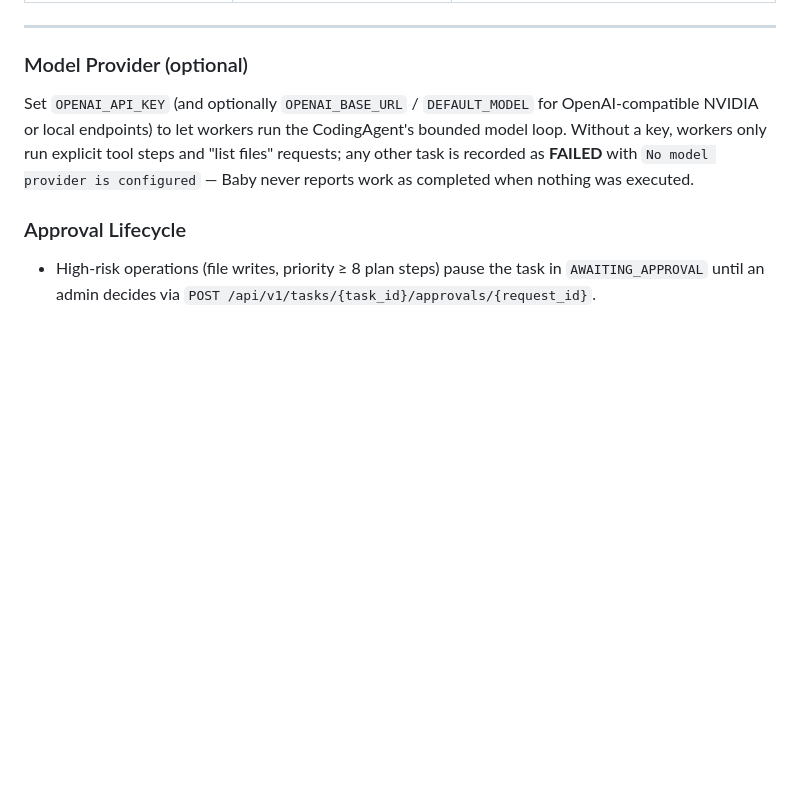
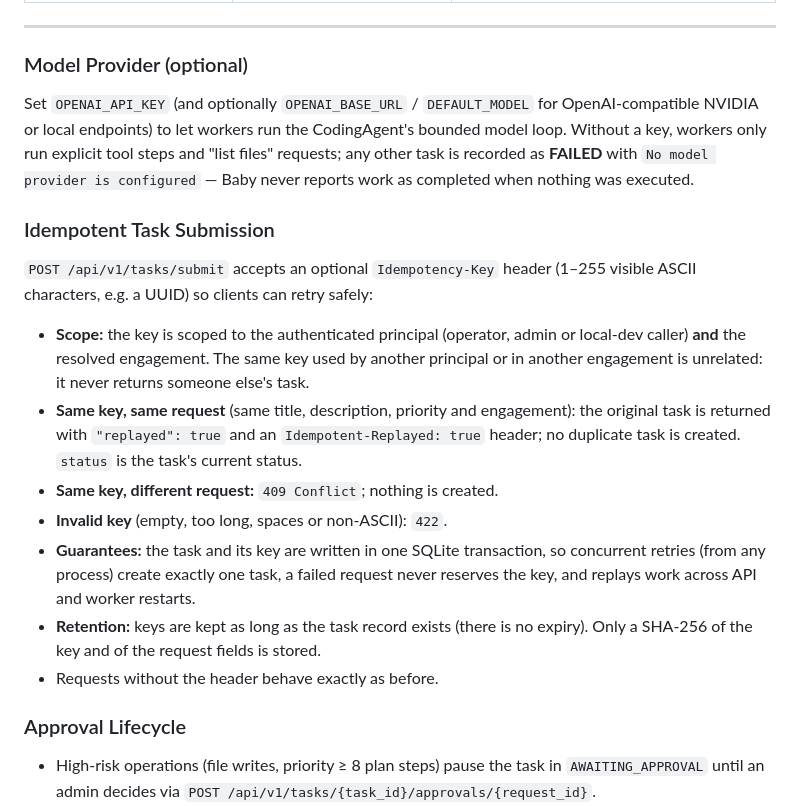
Before and after one commit to kuij-i/Baby, a Markdown page: README.md, the part around the change. GitHub-like rendering; blank space fills up the shorter version.

Commit message:
PHASE 17 D2/D7: document the idempotency contract and timestamp convention
README: "Idempotent Task Submission" covers the Idempotency-Key scope
(principal + engagement), replay/409/422 semantics, transactional
guarantees, retention (kept as long as the task) and that only hashes are
stored. CLAUDE.md: schema v3, the submit_idempotent transaction, and the
naive-UTC timestamp rule (utc_now, UTCDatetime, to_naive_utc, ConfigDict).

Co-Authored-By: Claude Opus 5.5 <noreply@anthropic.com>
Claude-Session: https://claude.ai/code/session_013ApRVeu5myqr73xLch65j7

```diff
--- a/README.md
+++ b/README.md
@@ -327,6 +327,26 @@ workers only run explicit tool steps and "list files" requests; any other task i
 **FAILED** with `No model provider is configured` — Baby never reports work as completed when
 nothing was executed.
 
+### Idempotent Task Submission
+
+`POST /api/v1/tasks/submit` accepts an optional `Idempotency-Key` header (1–255 visible ASCII
+characters, e.g. a UUID) so clients can retry safely:
+
+- **Scope:** the key is scoped to the authenticated principal (operator, admin or local-dev
+  caller) **and** the resolved engagement. The same key used by another principal or in another
+  engagement is unrelated: it never returns someone else's task.
+- **Same key, same request** (same title, description, priority and engagement): the original
+  task is returned with `"replayed": true` and an `Idempotent-Replayed: true` header; no
+  duplicate task is created. `status` is the task's current status.
+- **Same key, different request:** `409 Conflict`; nothing is created.
+- **Invalid key** (empty, too long, spaces or non-ASCII): `422`.
+- **Guarantees:** the task and its key are written in one SQLite transaction, so concurrent
+  retries (from any process) create exactly one task, a failed request never reserves the key,
+  and replays work across API and worker restarts.
+- **Retention:** keys are kept as long as the task record exists (there is no expiry). Only a
+  SHA-256 of the key and of the request fields is stored.
+- Requests without the header behave exactly as before.
+
 ### Approval Lifecycle
 
 - High-risk operations (file writes, priority ≥ 8 plan steps) pause the task in `AWAITING_APPROVAL`
```
Also changed, not shown: CLAUDE.md (+3 -3 lines).
